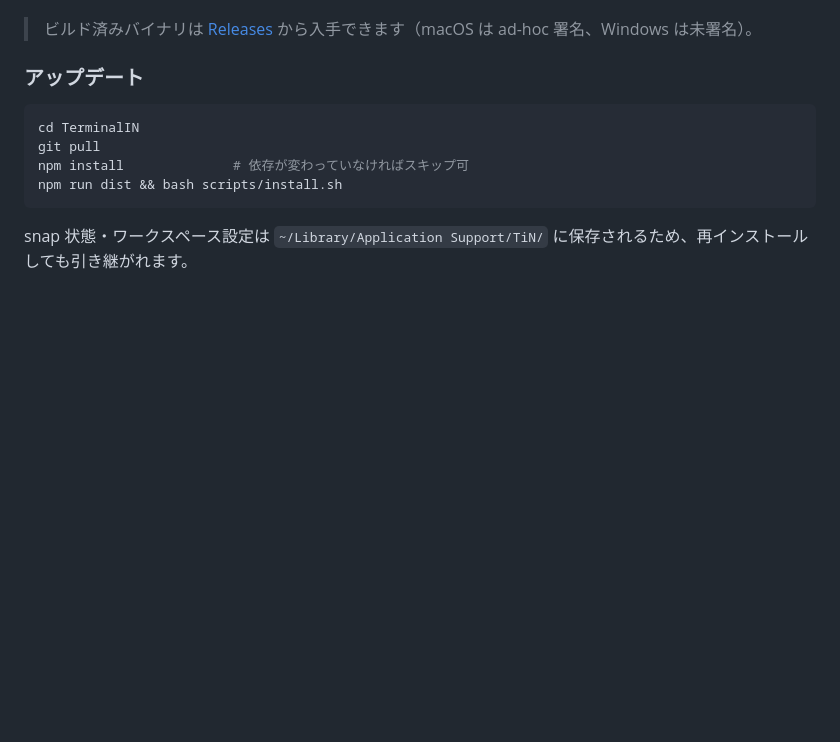
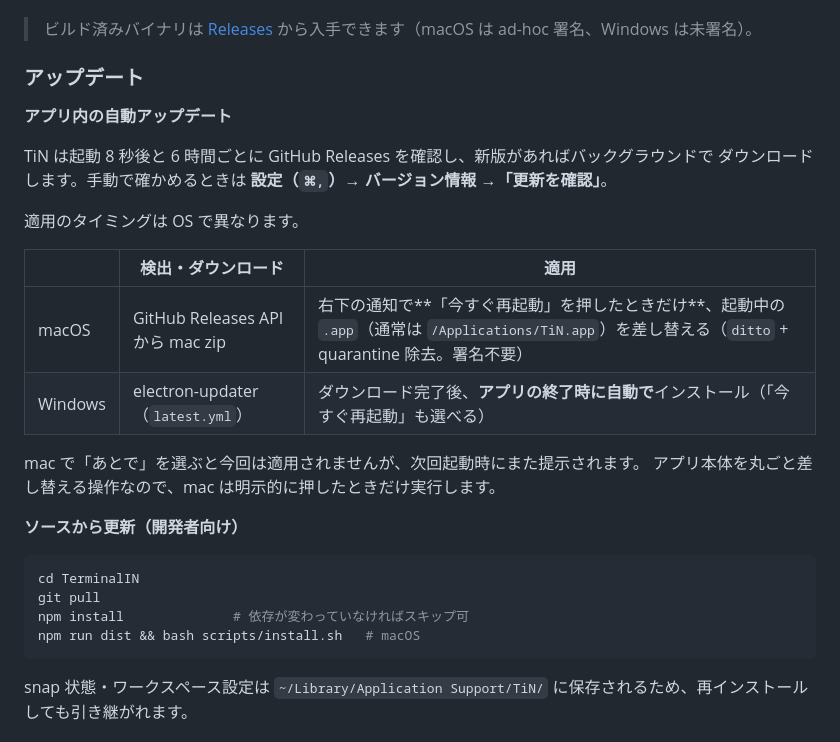
Before and after one commit to lutelute/TerminalIN, a Markdown page: README.md, the part around the change. Drawn GitHub-style; blank space fills up the shorter version.

Commit message:
docs(readme): 自動アップデートの挙動を書く
PR#64 で mac の自動アップデートが入り、PR#66 で設定画面から手動確認できるように
なったが、README には「git pull してビルドし直す」しか書いていなかった。

適用のタイミングが OS で違う (mac は押したときだけ / Windows は終了時に自動) のが
一番の分かれ目なので、表で並べて書く。mac で「あとで」を押しても次回また出ることも
明記した (押し逃したら二度と来ないように見えるため)。

差し替え先は「起動中の .app」と書いてある。実装は app.getPath('exe') から辿るので
/Applications 決め打ちではない (別の場所から起動していればそこを差し替える)。

Co-Authored-By: Claude Opus 5 <noreply@anthropic.com>
Claude-Session: https://claude.ai/code/session_01UXSiU1TDSTT1rYAmm4APhH

````diff
--- a/README.md
+++ b/README.md
@@ -128,11 +128,28 @@ npm run dist:win         # dist/ に NSIS インストーラ(.exe) / zip を生
 
 ### アップデート
 
+**アプリ内の自動アップデート**
+
+TiN は起動 8 秒後と 6 時間ごとに GitHub Releases を確認し、新版があればバックグラウンドで
+ダウンロードします。手動で確かめるときは **設定（`⌘,`）→ バージョン情報 →「更新を確認」**。
+
+適用のタイミングは OS で異なります。
+
+| | 検出・ダウンロード | 適用 |
+|---|---|---|
+| macOS | GitHub Releases API から mac zip | 右下の通知で**「今すぐ再起動」を押したときだけ**、起動中の `.app`（通常は `/Applications/TiN.app`）を差し替える（`ditto` + quarantine 除去。署名不要） |
+| Windows | electron-updater（`latest.yml`） | ダウンロード完了後、**アプリの終了時に自動で**インストール（「今すぐ再起動」も選べる） |
+
+mac で「あとで」を選ぶと今回は適用されませんが、次回起動時にまた提示されます。
+アプリ本体を丸ごと差し替える操作なので、mac は明示的に押したときだけ実行します。
+
+**ソースから更新（開発者向け）**
+
 ```bash
 cd TerminalIN
 git pull
 npm install              # 依存が変わっていなければスキップ可
-npm run dist && bash scripts/install.sh
+npm run dist && bash scripts/install.sh   # macOS
 ```
 
 snap 状態・ワークスペース設定は `~/Library/Application Support/TiN/` に保存されるため、再インストールしても引き継がれます。
````
